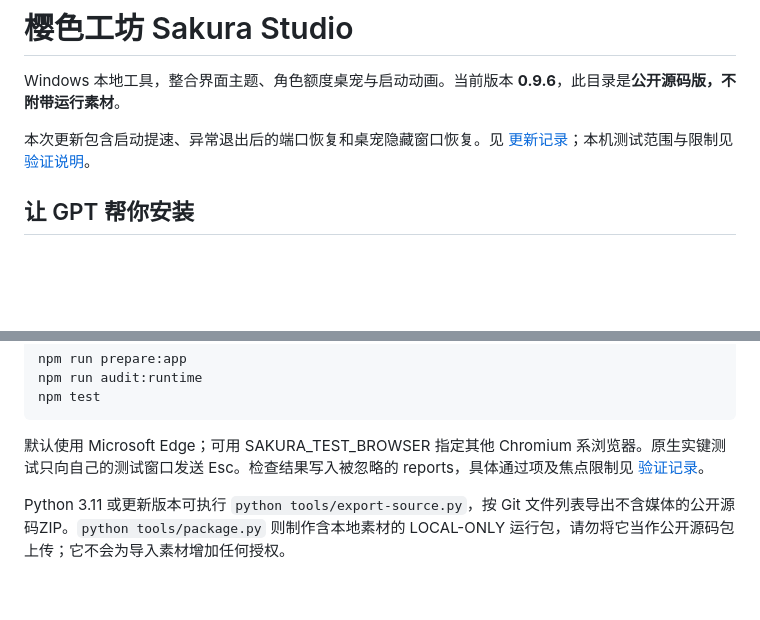
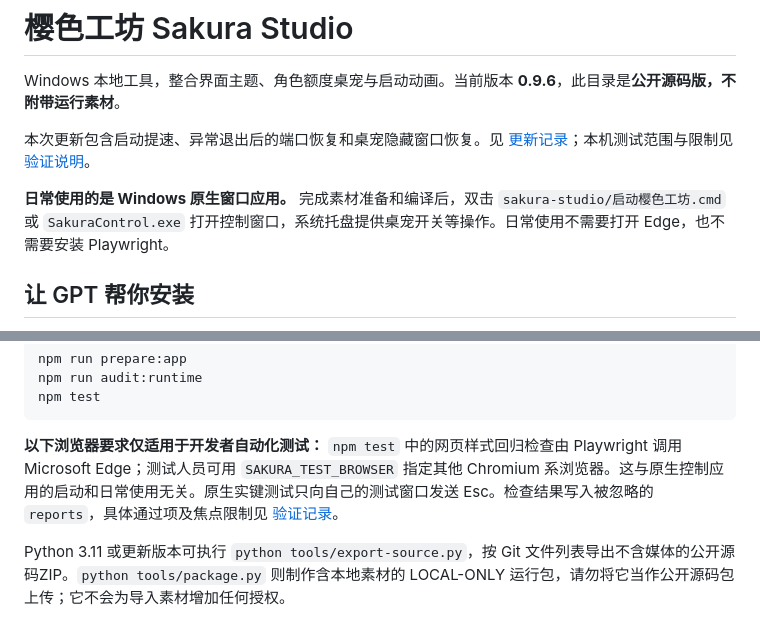
Before and after one commit to YuFireee/GPT-skin-pet-Opening-video, a Markdown page: README.md, 2 parts joined by grey strips. Rendered like a GitHub page; blank space fills up the shorter version.

````diff
--- a/README.md
+++ b/README.md
@@ -3,6 +3,8 @@
 Windows 本地工具，整合界面主题、角色额度桌宠与启动动画。当前版本 **0.9.6**，此目录是**公开源码版，不附带运行素材**。
 
 本次更新包含启动提速、异常退出后的端口恢复和桌宠隐藏窗口恢复。见 [更新记录](docs/CHANGELOG.md)；本机测试范围与限制见 [验证说明](docs/VERIFICATION.md)。
+
+**日常使用的是 Windows 原生窗口应用。** 完成素材准备和编译后，双击 `sakura-studio/启动樱色工坊.cmd` 或 `SakuraControl.exe` 打开控制窗口，系统托盘提供桌宠开关等操作。日常使用不需要打开 Edge，也不需要安装 Playwright。
 
 ## 让 GPT 帮你安装
 
@@ -67,7 +69,7 @@ npm run audit:runtime
 npm test
 ```
 
-默认使用 Microsoft Edge；可用 SAKURA_TEST_BROWSER 指定其他 Chromium 系浏览器。原生实键测试只向自己的测试窗口发送 Esc。检查结果写入被忽略的 reports，具体通过项及焦点限制见 [验证记录](docs/VERIFICATION.md)。
+**以下浏览器要求仅适用于开发者自动化测试：** `npm test` 中的网页样式回归检查由 Playwright 调用 Microsoft Edge；测试人员可用 `SAKURA_TEST_BROWSER` 指定其他 Chromium 系浏览器。这与原生控制应用的启动和日常使用无关。原生实键测试只向自己的测试窗口发送 Esc。检查结果写入被忽略的 `reports`，具体通过项及焦点限制见 [验证记录](docs/VERIFICATION.md)。
 
 Python 3.11 或更新版本可执行 `python tools/export-source.py`，按 Git 文件列表导出不含媒体的公开源码ZIP。`python tools/package.py` 则制作含本地素材的 LOCAL-ONLY 运行包，请勿将它当作公开源码包上传；它不会为导入素材增加任何授权。
 
````
